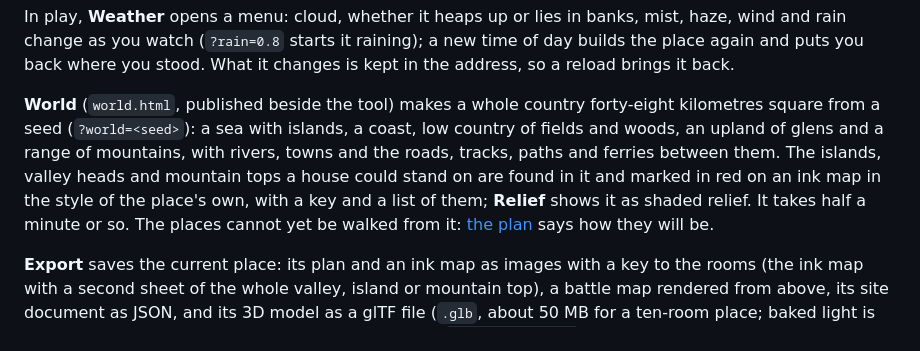
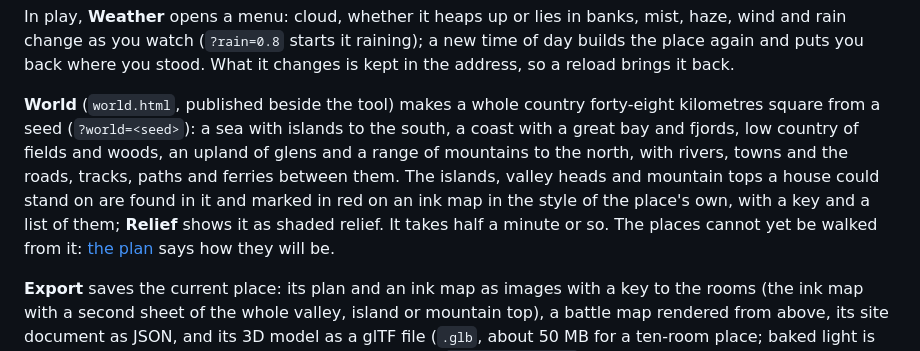
Before and after one commit to klaine/dungeons, a Markdown page: README.md, the part around the change. GitHub-like rendering.

```diff
--- a/README.md
+++ b/README.md
@@ -102,7 +102,7 @@ Useful URL parameters: `quality` (`low`, `medium` or `high`), `grass` (how far o
 
 In play, **Weather** opens a menu: cloud, whether it heaps up or lies in banks, mist, haze, wind and rain change as you watch (`?rain=0.8` starts it raining); a new time of day builds the place again and puts you back where you stood. What it changes is kept in the address, so a reload brings it back.
 
-**World** (`world.html`, published beside the tool) makes a whole country forty-eight kilometres square from a seed (`?world=<seed>`): a sea with islands, a coast, low country of fields and woods, an upland of glens and a range of mountains, with rivers, towns and the roads, tracks, paths and ferries between them. The islands, valley heads and mountain tops a house could stand on are found in it and marked in red on an ink map in the style of the place's own, with a key and a list of them; **Relief** shows it as shaded relief. It takes half a minute or so. The places cannot yet be walked from it: [the plan](docs/06-world.md) says how they will be.
+**World** (`world.html`, published beside the tool) makes a whole country forty-eight kilometres square from a seed (`?world=<seed>`): a sea with islands to the south, a coast with a great bay and fjords, low country of fields and woods, an upland of glens and a range of mountains to the north, with rivers, towns and the roads, tracks, paths and ferries between them. The islands, valley heads and mountain tops a house could stand on are found in it and marked in red on an ink map in the style of the place's own, with a key and a list of them; **Relief** shows it as shaded relief. It takes half a minute or so. The places cannot yet be walked from it: [the plan](docs/06-world.md) says how they will be.
 
 **Export** saves the current place: its plan and an ink map as images with a key to the rooms (the ink map with a second sheet of the whole valley, island or mountain top), a battle map rendered from above, its site document as JSON, and its 3D model as a glTF file (`.glb`, about 50 MB for a ten-room place; baked light is not included). [The site format](docs/05-site-format.md) describes all of them. `examples/viewer/` is a small page, published beside the tool, that loads an exported model and its document and shows the building cut open with its rooms named.
 
```
Also changed, not shown: docs/03-plan.md (+1 -1 lines), docs/06-world.md (+33 -13 lines), docs/images/world-ink.jpg, 3 other files.
